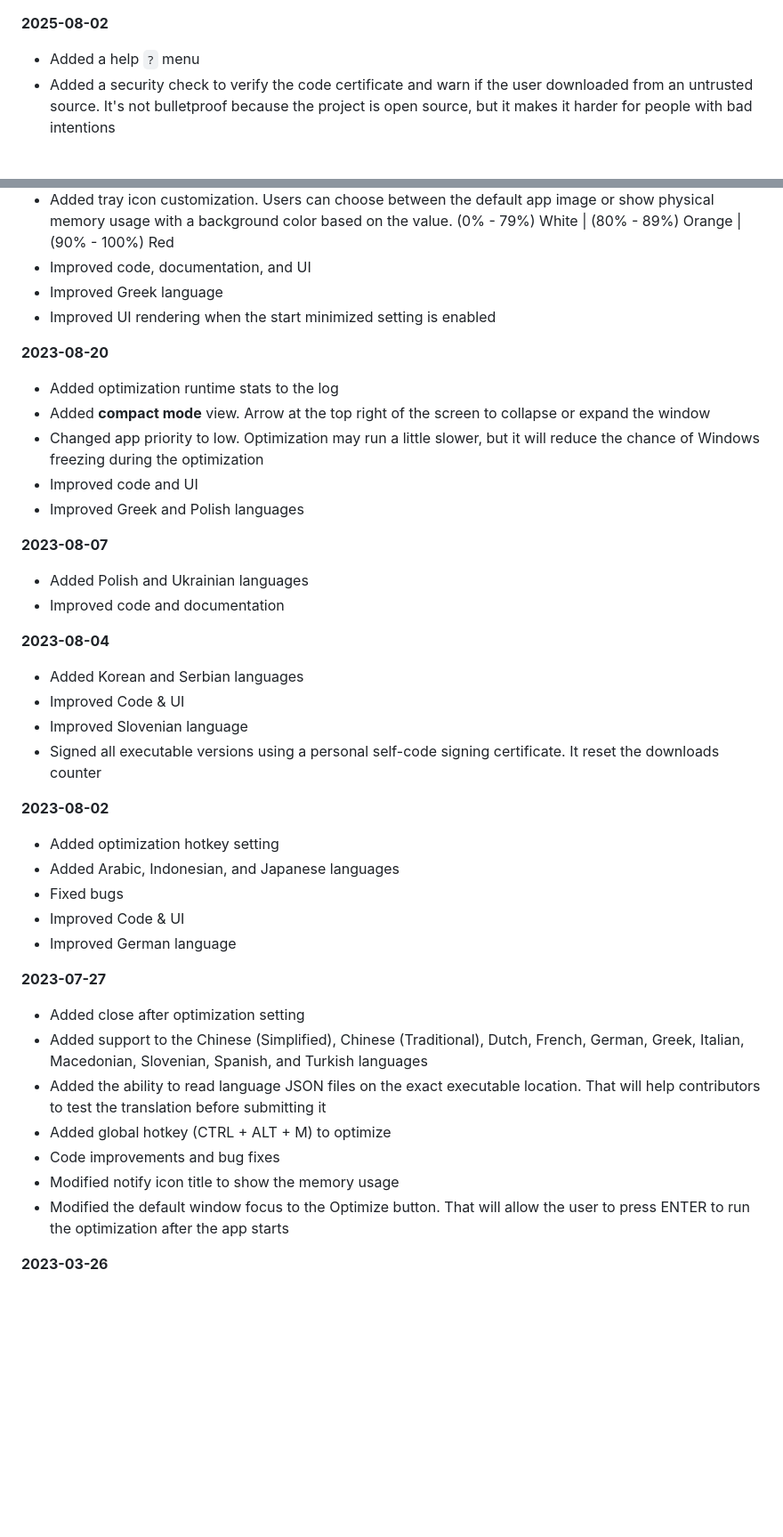
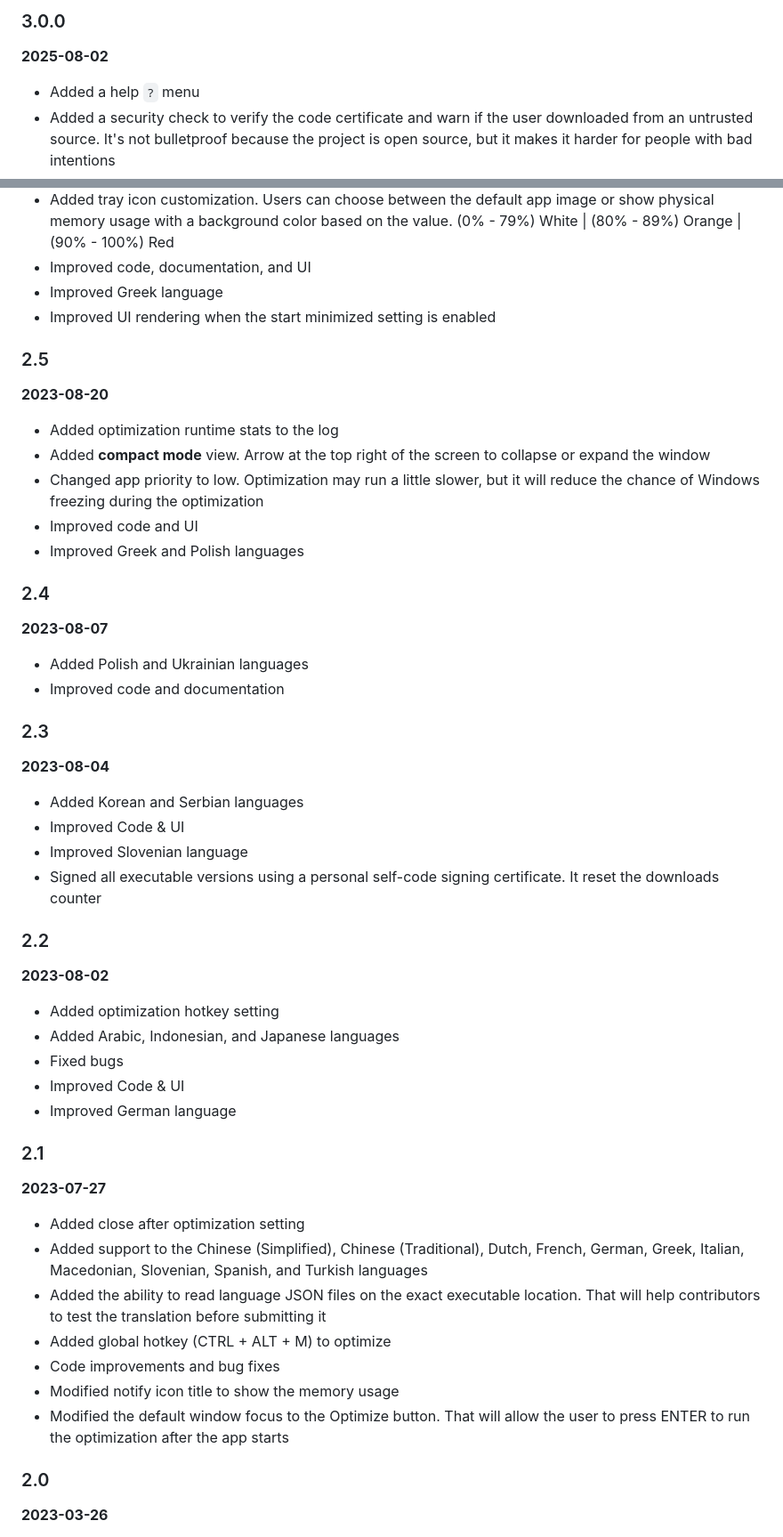
Before and after one commit to IgorMundstein/WinMemoryCleaner, a Markdown page: CHANGELOG.md, 2 parts joined by grey strips. Shown at 89% size. Drawn GitHub-style; blank space fills up the shorter version.

Commit message:
docs: update changelog from release notes

```diff
--- a/CHANGELOG.md
+++ b/CHANGELOG.md
@@ -1,3 +1,5 @@
+### 3.0.0
+
 **2025-08-02**
 
 - Added a help `?` menu
@@ -69,6 +77,8 @@
 
 
 
+### 2.5
+
 **2023-08-20**
 
 - Added optimization runtime stats to the log
@@ -84,10 +94,14 @@
 
 
 
+### 2.4
+
 **2023-08-07**
 
 - Added Polish and Ukrainian languages
 - Improved code and documentation
+
+### 2.3
 
 **2023-08-04**
 
@@ -95,6 +109,8 @@
 - Improved Code & UI
 - Improved Slovenian language
 - Signed all executable versions using a personal self-code signing certificate. It reset the downloads counter
+
+### 2.2
 
 **2023-08-02**
 
@@ -104,6 +120,8 @@
 - Improved Code & UI
 - Improved German language
 
+
+### 2.1
 
 **2023-07-27**
 
@@ -116,6 +134,8 @@
 - Modified the default window focus to the Optimize button. That will allow the user to press ENTER to run the optimization after the app starts
 
 
+
+### 2.0
 
 **2023-03-26**
 
```
Also changed, not shown: other parts of CHANGELOG.md (+8 -0 lines).
